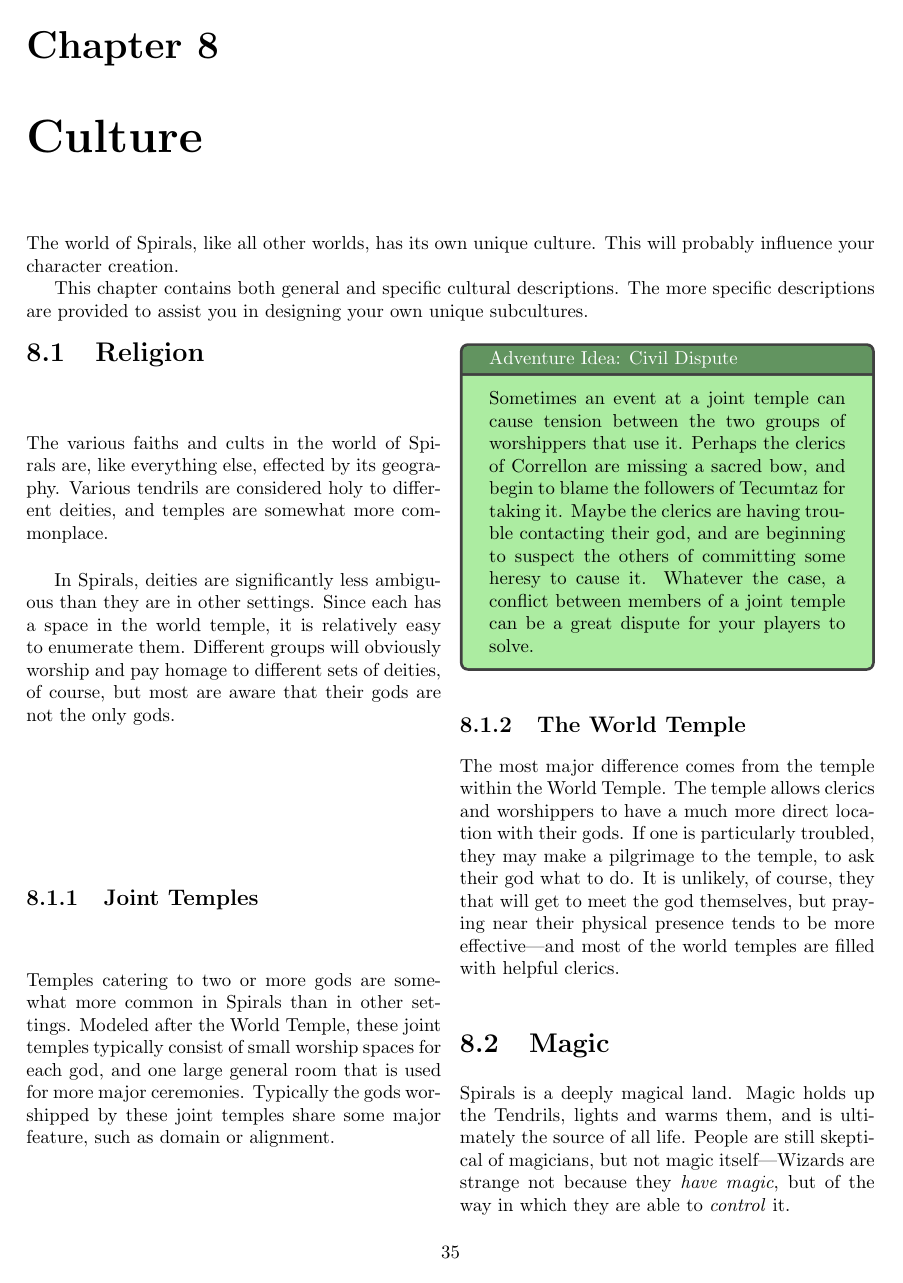
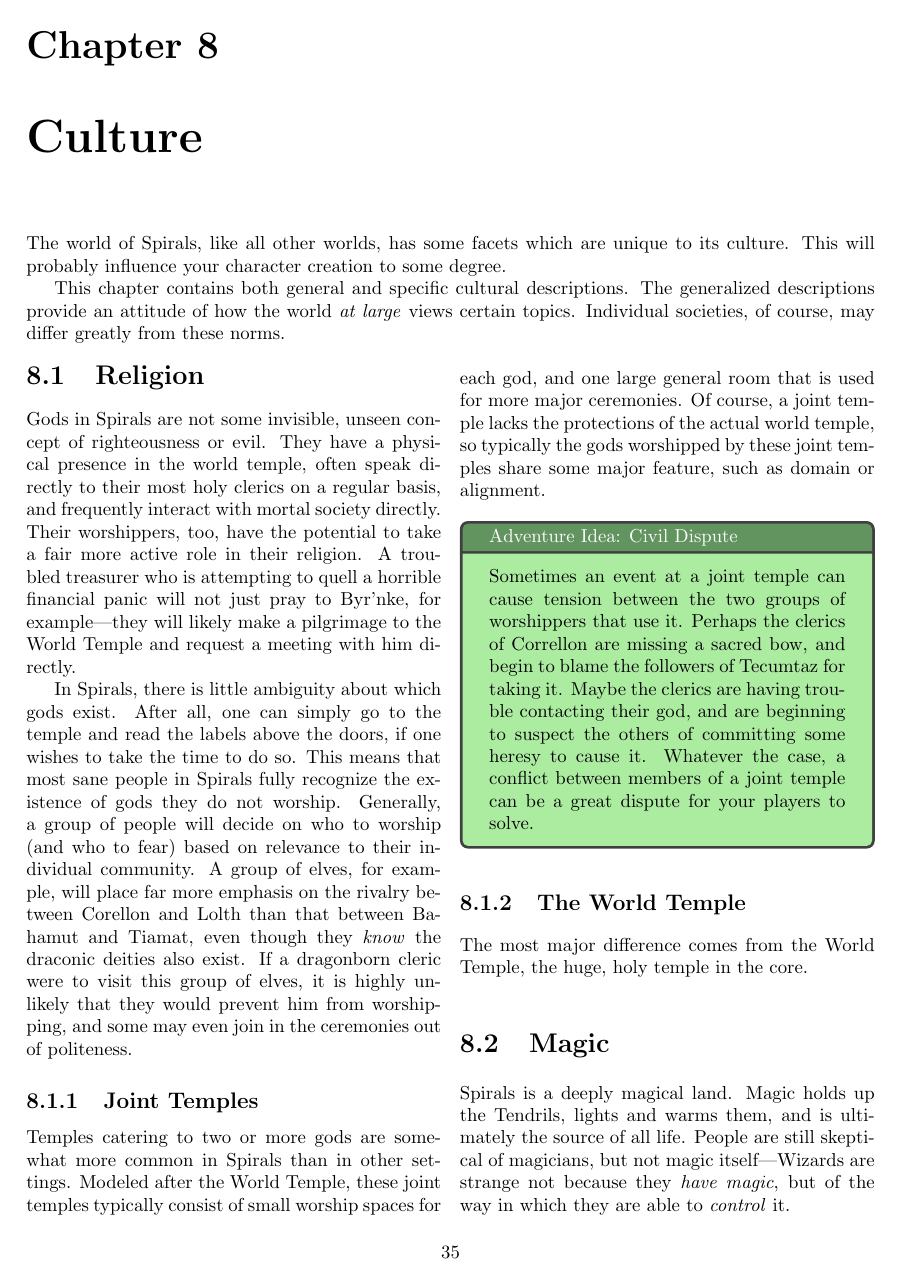
Before and after one commit to AnthonySuper/Spirals, a LaTeX thesis (main.tex, which reads peopleworks/culture.tex): page 35 of 37 before the commit and page 35 of 39 after it. Compiled offline with pdfLaTeX.

Commit message:
More updates, get ready for github

```diff
--- a/main.tex
+++ b/main.tex
@@ -1,14 +1,22 @@
+% !TEX encoding = UTF-8 Unicode
+% !TEX TS-program = latexmk
 \documentclass[a4paper]{book}
-\usepackage{hyperref}
 \usepackage[utf8]{inputenc}
 \usepackage{todonotes}
 \usepackage{censor}
 \usepackage{enumitem}
 \usepackage[breakable, skins]{tcolorbox}
+\usepackage{imakeidx}
+
+\makeindex
 
 \usepackage[a4paper, margin=1in]{geometry}
 \usepackage{multicol}
 \usepackage{tocloft}
+
+\usepackage{hyperref}
+
+
 
 \newcommand{\quoteauthor}[1]{\begin{flushright}--\textit{#1}\end{flushright}}
 
--- a/peopleworks/culture.tex
+++ b/peopleworks/culture.tex
@@ -1,23 +1,30 @@
+% !TEX encoding = UTF-8 Unicode
 \chapter{Culture}
-The world of Spirals, like all other worlds, has its own unique culture.
-This will probably influence your character creation.
+The world of Spirals, like all other worlds, has some facets which are unique to its culture.
+This will probably influence your character creation to some degree.
 
 This chapter contains both general and specific cultural descriptions.
-The more specific descriptions are provided to assist you in designing your own unique subcultures.
+The generalized descriptions provide an attitude of how the world \textit{at large} views certain topics.
+Individual societies, of course, may differ greatly from these norms.
 
 \begin{multicols}{2}
 \section{Religion}
-The various faiths and cults in the world of Spirals are, like everything else, effected by its geography.
-Various tendrils are considered holy to different deities, and temples are somewhat more commonplace.
+Gods in Spirals are not some invisible, unseen concept of righteousness or evil.
+They have a physical presence in the world temple, often speak directly to their most holy clerics on a regular basis, and frequently interact with mortal society directly.
+Their worshippers, too, have the potential to take a fair more active role in their religion.
+A troubled treasurer who is attempting to quell a horrible financial panic will not just pray to Byr’nke, for example---they will likely make a pilgrimage to the World Temple and request a meeting with him directly.
 
-In Spirals, deities are significantly less ambiguous than they are in other settings.
-Since each has a space in the world temple, it is relatively easy to enumerate them.
-Different groups will obviously worship and pay homage to different sets of deities, of course, but most are aware that their gods are not the only gods.
+In Spirals, there is little ambiguity about which gods exist.
+After all, one can simply go to the temple and read the labels above the doors, if one wishes to take the time to do so.
+This means that most sane people in Spirals fully recognize the existence of gods they do not worship.
+Generally, a group of people will decide on who to worship (and who to fear) based on relevance to their individual community.
+A group of elves, for example, will place far more emphasis on the rivalry between Corellon and Lolth than that between Bahamut and Tiamat, even though they \textit{know} the draconic deities also exist.
+If a dragonborn cleric were to visit this group of elves, it is highly unlikely that they would prevent him from worshipping, and some may even join in the ceremonies out of politeness.
 
 \subsection{Joint Temples}
 Temples catering to two or more gods are somewhat more common in Spirals than in other settings.
 Modeled after the World Temple, these joint temples typically consist of small worship spaces for each god, and one large general room that is used for more major ceremonies.
-Typically the gods worshipped by these joint temples share some major feature, such as domain or alignment.
+Of course, a joint temple lacks the protections of the actual world temple, so typically the gods worshipped by these joint temples share some major feature, such as domain or alignment.
 
 \begin{adventureidea}{Civil Dispute}
 Sometimes an event at a joint temple can cause tension between the two groups of worshippers that use it.
@@ -27,10 +34,10 @@ Whatever the case, a conflict between members of a joint temple can be a great d
 \end{adventureidea}
 
 \subsection{The World Temple}
-The most major difference comes from the temple within the World Temple.
-The temple allows clerics and worshippers to have a much more direct location with their gods.
-If one is particularly troubled, they may make a pilgrimage to the temple, to ask their god what to do.
-It is unlikely, of course, they that will get to meet the god themselves, but praying near their physical presence tends to be more effective---and most of the world temples are filled with helpful clerics.
+The most major difference comes from the World Temple, the huge, holy temple in the core.
+%The temple allows clerics and worshippers to have a much more direct location with their gods.
+%If one is particularly troubled, they may make a pilgrimage to the temple, to ask their god what to do.
+%It is unlikely, of course, they that will get to meet the god themselves, but praying near their physical presence tends to be more effective---and most of the world temples are filled with helpful clerics.
 
 \section{Magic}
 Spirals is a deeply magical land.
```
Also changed, not shown: peopleworks/godsections/chaoticevil.tex (+1 -0 lines), peopleworks/godsections/chaoticgood.tex (+16 -7 lines), peopleworks/godsections/chaoticneutral.tex (+1 -0 lines), peopleworks/godsections/lawfulevil.tex (+2 -0 lines), peopleworks/godsections/lawfulgood.tex (+3 -0 lines), peopleworks/godsections/lawfulneutral.tex (+2 -0 lines), main.tex (12 more changed lines), 1 other file.
